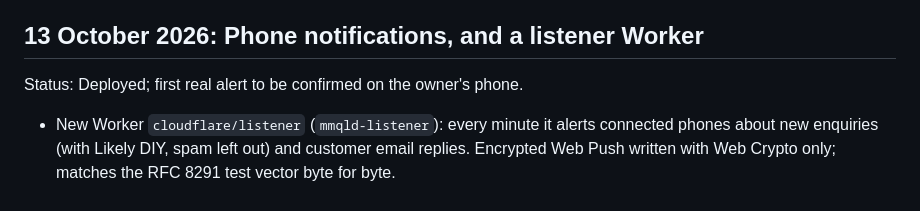
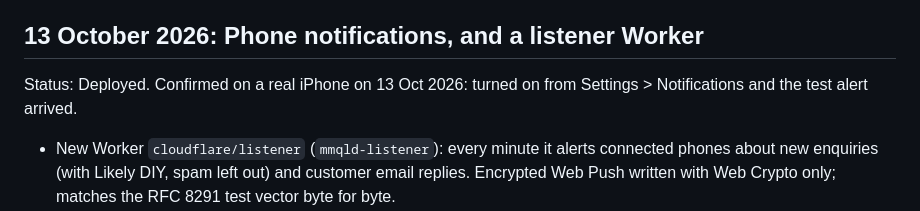
Before and after one commit to mymechanicqld/Owner-App, a Markdown page: docs/WORKLOG.md, the part around the change. Drawn GitHub-style.

Commit message:
docs: notifications confirmed on a real iPhone
Co-Authored-By: Claude Opus 5.5 <noreply@anthropic.com>

```diff
--- a/docs/WORKLOG.md
+++ b/docs/WORKLOG.md
@@ -4,7 +4,7 @@ This file records completed owner-app changes, production updates and important
 
 ## 13 October 2026: Phone notifications, and a listener Worker
 
-Status: Deployed; first real alert to be confirmed on the owner's phone.
+Status: Deployed. Confirmed on a real iPhone on 13 Oct 2026: turned on from Settings > Notifications and the test alert arrived.
 
 - New Worker `cloudflare/listener` (`mmqld-listener`): every minute it alerts connected phones about new enquiries (with Likely DIY, spam left out) and customer email replies. Encrypted Web Push written with Web Crypto only; matches the RFC 8291 test vector byte for byte.
 - `mmqld-gmail` gained `/internal/token` and `/internal/device` for the listener (service binding, shared `INTERNAL_KEY`).
```
